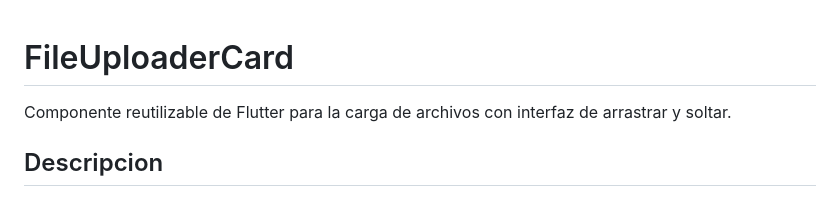
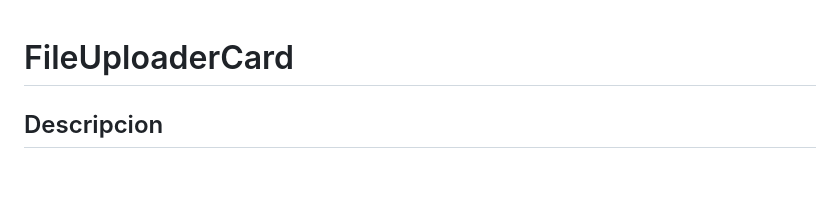
Before and after one commit to forozco/forozco-flutter-uploader-component, a Markdown page: README.md, the part around the change. Rendered like a GitHub page; blank space fills up the shorter version.

Commit message:
Update README description

```diff
--- a/README.md
+++ b/README.md
@@ -1,6 +1,4 @@
 # FileUploaderCard
-
-Componente reutilizable de Flutter para la carga de archivos con interfaz de arrastrar y soltar.
 
 ## Descripcion
 
```
